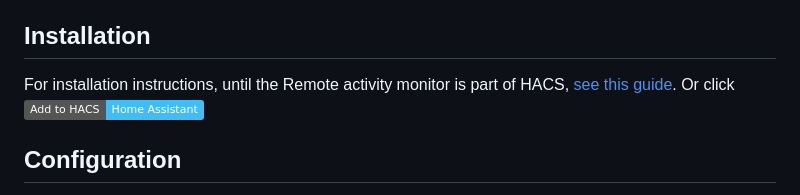
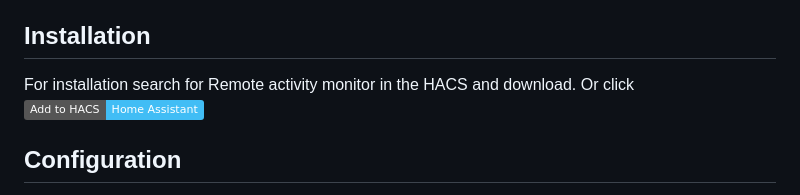
Before and after one commit to kgn3400/remote_activity_monitor, a Markdown page: readme.md, the part around the change. GitHub-like rendering; badges without logos.

```diff
--- a/readme.md
+++ b/readme.md
@@ -20,7 +20,7 @@ Instead, it resulted in the custom integration Remote Activity Monitor, where ev
 
 ## Installation
 
-For installation instructions, until the Remote activity monitor is part of HACS, [see this guide](https://hacs.xyz/docs/faq/custom_repositories).
+For installation search for Remote activity monitor in the HACS and download.
 Or click
 [![My Home Assistant](https://img.shields.io/badge/Home%20Assistant-%2341BDF5.svg?style=flat&logo=home-assistant&label=Add%20to%20HACS)](https://my.home-assistant.io/redirect/hacs_repository/?owner=kgn3400&repository=remote_activity_monitor&category=integration)
 
```
